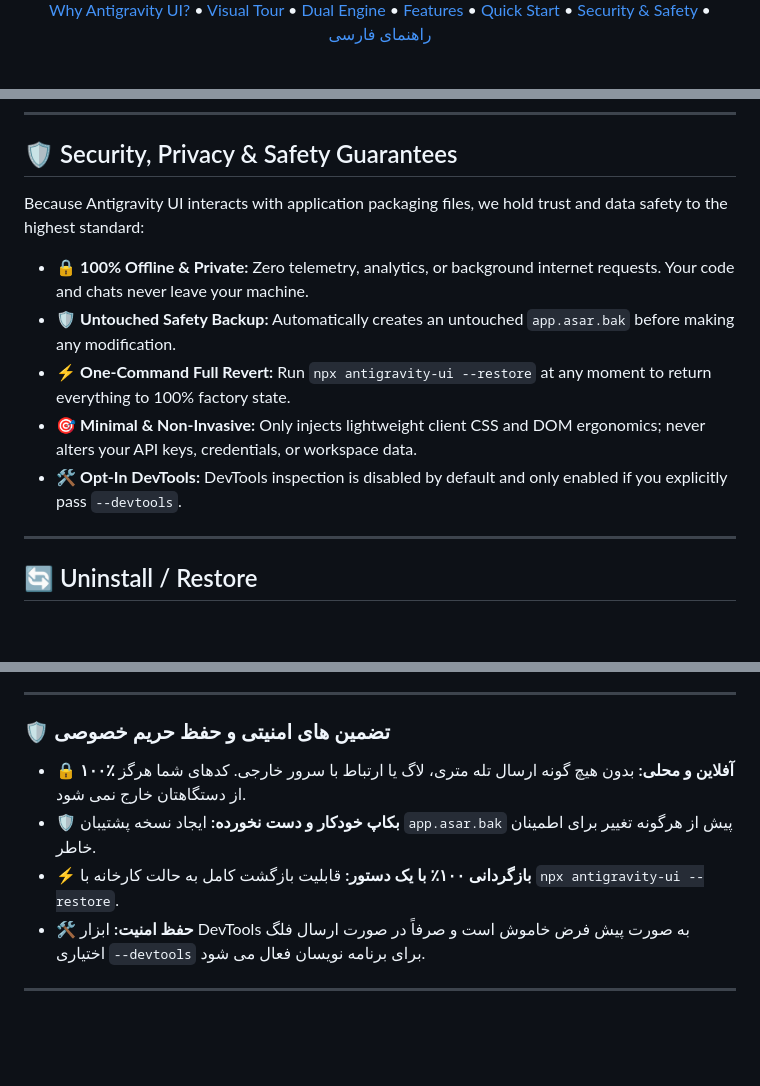
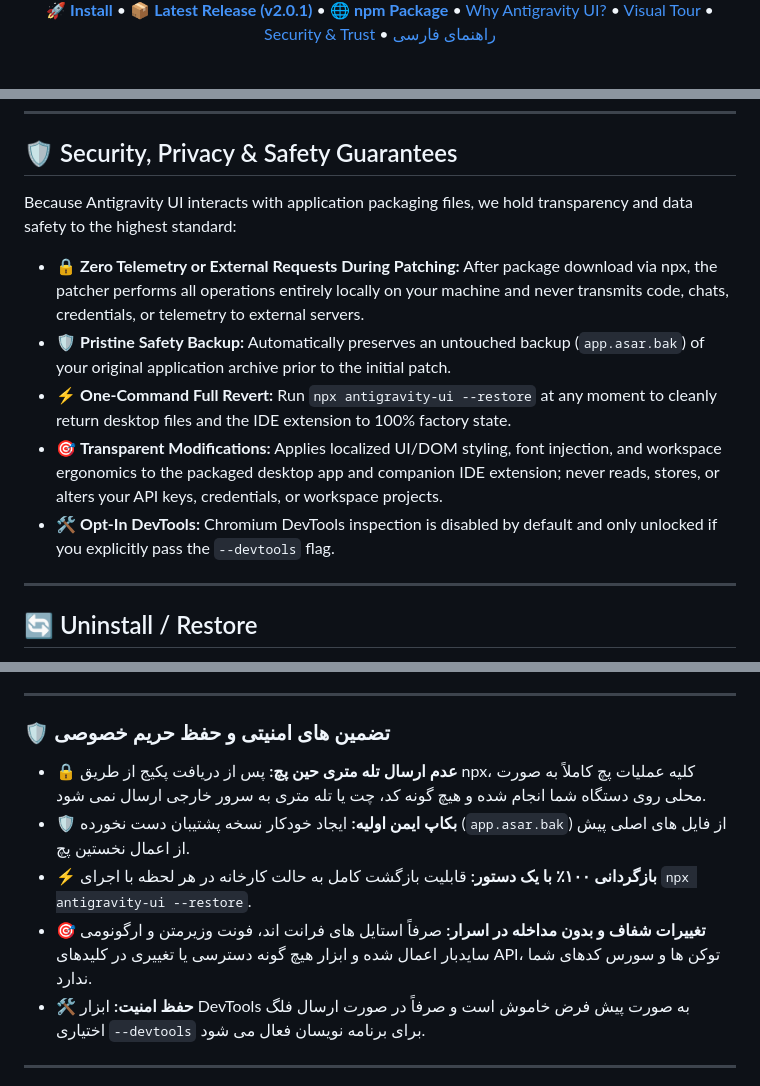
Before and after one commit to omid-io/antigravity-ui, a Markdown page: README.md, 3 parts joined by grey strips. Drawn GitHub-style; blank space fills up the shorter version.

Commit message:
docs: align security wording with implementation, update author spelling, and add v2.0.1 badges

```diff
--- a/README.md
+++ b/README.md
@@ -14,9 +17,6 @@
   <a href="#-why-antigravity-ui-the-problems-we-solve">Why Antigravity UI?</a> •
   <a href="#-visual-tour">Visual Tour</a> •
-  <a href="#-dual-engine-architecture">Dual Engine</a> •
-  <a href="#-features">Features</a> •
-  <a href="#-quick-start">Quick Start</a> •
-  <a href="#-security-privacy--safety-guarantees">Security & Safety</a> •
+  <a href="#-security-privacy--safety-guarantees">Security & Trust</a> •
   <a href="#-راهنمای-فارسی-persian-guide">راهنمای فارسی</a>
 </p>
 
@@ -148,13 +148,13 @@ sudo npx antigravity-ui
 
 ## 🛡️ Security, Privacy & Safety Guarantees
 
-Because Antigravity UI interacts with application packaging files, we hold trust and data safety to the highest standard:
+Because Antigravity UI interacts with application packaging files, we hold transparency and data safety to the highest standard:
 
-- 🔒 **100% Offline & Private:** Zero telemetry, analytics, or background internet requests. Your code and chats never leave your machine.
-- 🛡️ **Untouched Safety Backup:** Automatically creates an untouched `app.asar.bak` before making any modification.
-- ⚡ **One-Command Full Revert:** Run `npx antigravity-ui --restore` at any moment to return everything to 100% factory state.
-- 🎯 **Minimal & Non-Invasive:** Only injects lightweight client CSS and DOM ergonomics; never alters your API keys, credentials, or workspace data.
-- 🛠️ **Opt-In DevTools:** DevTools inspection is disabled by default and only enabled if you explicitly pass `--devtools`.
+- 🔒 **Zero Telemetry or External Requests During Patching:** After package download via npx, the patcher performs all operations entirely locally on your machine and never transmits code, chats, credentials, or telemetry to external servers.
+- 🛡️ **Pristine Safety Backup:** Automatically preserves an untouched backup (`app.asar.bak`) of your original application archive prior to the initial patch.
+- ⚡ **One-Command Full Revert:** Run `npx antigravity-ui --restore` at any moment to cleanly return desktop files and the IDE extension to 100% factory state.
+- 🎯 **Transparent Modifications:** Applies localized UI/DOM styling, font injection, and workspace ergonomics to the packaged desktop app and companion IDE extension; never reads, stores, or alters your API keys, credentials, or workspace projects.
+- 🛠️ **Opt-In DevTools:** Chromium DevTools inspection is disabled by default and only unlocked if you explicitly pass the `--devtools` flag.
 
 ---
 
@@ -231,9 +231,10 @@ npx antigravity-ui --restore
 
 ### 🛡️ تضمین های امنیتی و حفظ حریم خصوصی
 
-- 🔒 **۱۰۰٪ آفلاین و محلی:** بدون هیچ گونه ارسال تله متری، لاگ یا ارتباط با سرور خارجی. کدهای شما هرگز از دستگاهتان خارج نمی شود.
-- 🛡️ **بکاپ خودکار و دست نخورده:** ایجاد نسخه پشتیبان `app.asar.bak` پیش از هرگونه تغییر برای اطمینان خاطر.
-- ⚡ **بازگردانی ۱۰۰٪ با یک دستور:** قابلیت بازگشت کامل به حالت کارخانه با `npx antigravity-ui --restore`.
+- 🔒 **عدم ارسال تله متری حین پچ:** پس از دریافت پکیج از طریق npx، کلیه عملیات پچ کاملاً به صورت محلی روی دستگاه شما انجام شده و هیچ گونه کد، چت یا تله متری به سرور خارجی ارسال نمی شود.
+- 🛡️ **بکاپ ایمن اولیه:** ایجاد خودکار نسخه پشتیبان دست نخورده (`app.asar.bak`) از فایل های اصلی پیش از اعمال نخستین پچ.
+- ⚡ **بازگردانی ۱۰۰٪ با یک دستور:** قابلیت بازگشت کامل به حالت کارخانه در هر لحظه با اجرای `npx antigravity-ui --restore`.
+- 🎯 **تغییرات شفاف و بدون مداخله در اسرار:** صرفاً استایل های فرانت اند، فونت وزیرمتن و ارگونومی سایدبار اعمال شده و ابزار هیچ گونه دسترسی یا تغییری در کلیدهای API، توکن ها و سورس کدهای شما ندارد.
 - 🛠️ **حفظ امنیت:** ابزار DevTools به صورت پیش فرض خاموش است و صرفاً در صورت ارسال فلگ اختیاری `--devtools` برای برنامه نویسان فعال می شود.
 
 ---
```
Also changed, not shown: other parts of README.md (+6 -3 lines).
